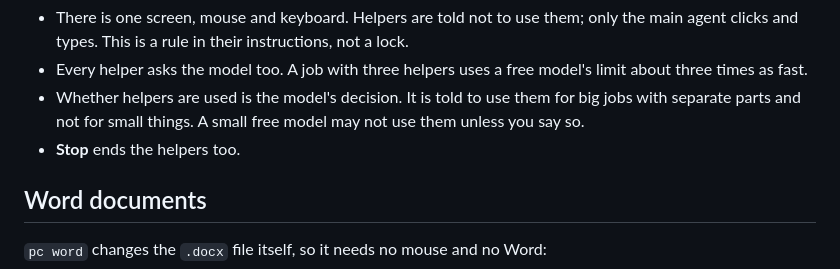
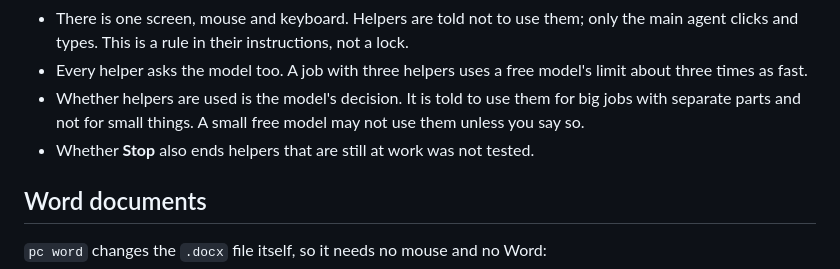
Before and after one commit to siddhantakakhael-cyber/Termant, a Markdown page: docs/windows.md, the part around the change. GitHub-like rendering.

```diff
--- a/docs/windows.md
+++ b/docs/windows.md
@@ -249,7 +249,7 @@ Good to know:
 - Whether helpers are used is the model's decision. It is told to use them for
   big jobs with separate parts and not for small things. A small free model
   may not use them unless you say so.
-- **Stop** ends the helpers too.
+- Whether **Stop** also ends helpers that are still at work was not tested.
 
 ## Word documents
 
```
Also changed, not shown: README.md (+1 -1 lines), docs/android.md (+10 -5 lines), docs/screenshots/android-helpers-done.png (added).
